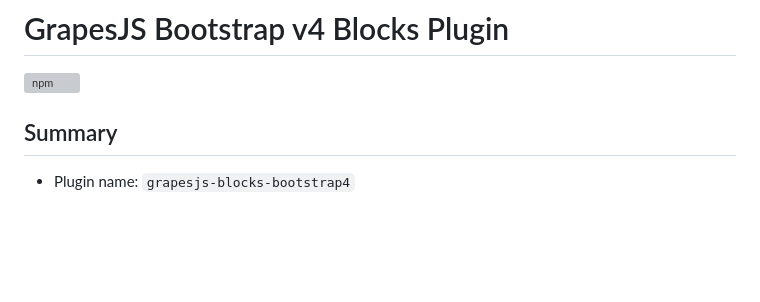
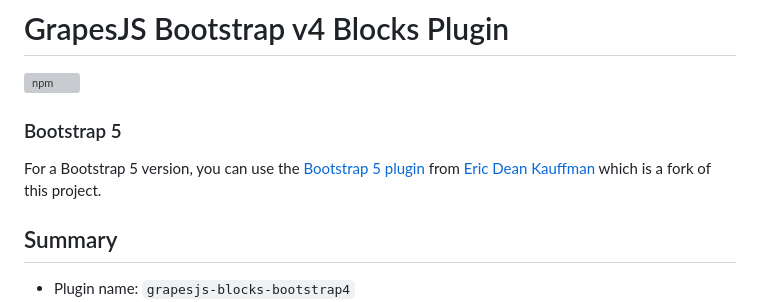
Before and after one commit to kaoz70/grapesjs-blocks-bootstrap4, a Markdown page: README.md, the part around the change. Drawn GitHub-style; blank space fills up the shorter version; grey boxes are pictures that could not be loaded.

Commit message:
Update README.md with Bootstrap 5 project link and author

```diff
--- a/README.md
+++ b/README.md
@@ -7,6 +7,9 @@
 <!--<a rel="nofollow" href="https://app.codesponsor.io/link/nb9nPYf2XqCE1PbgcQj6gf4D/artf/grapesjs-plugin-boilerplate">
   <img alt="Sponsor" width="888" height="68" src="https://app.codesponsor.io/embed/nb9nPYf2XqCE1PbgcQj6gf4D/artf/grapesjs-plugin-boilerplate.svg"/>
 </a>-->
+
+### Bootstrap 5
+For a Bootstrap 5 version, you can use the [Bootstrap 5 plugin](https://github.com/MoonriseSoftwareCalifornia/grapesjs-blocks-bootstrap5) from [Eric Dean Kauffman](https://github.com/toiyabe) which is a fork of this project.
 
 ## Summary
 
```
